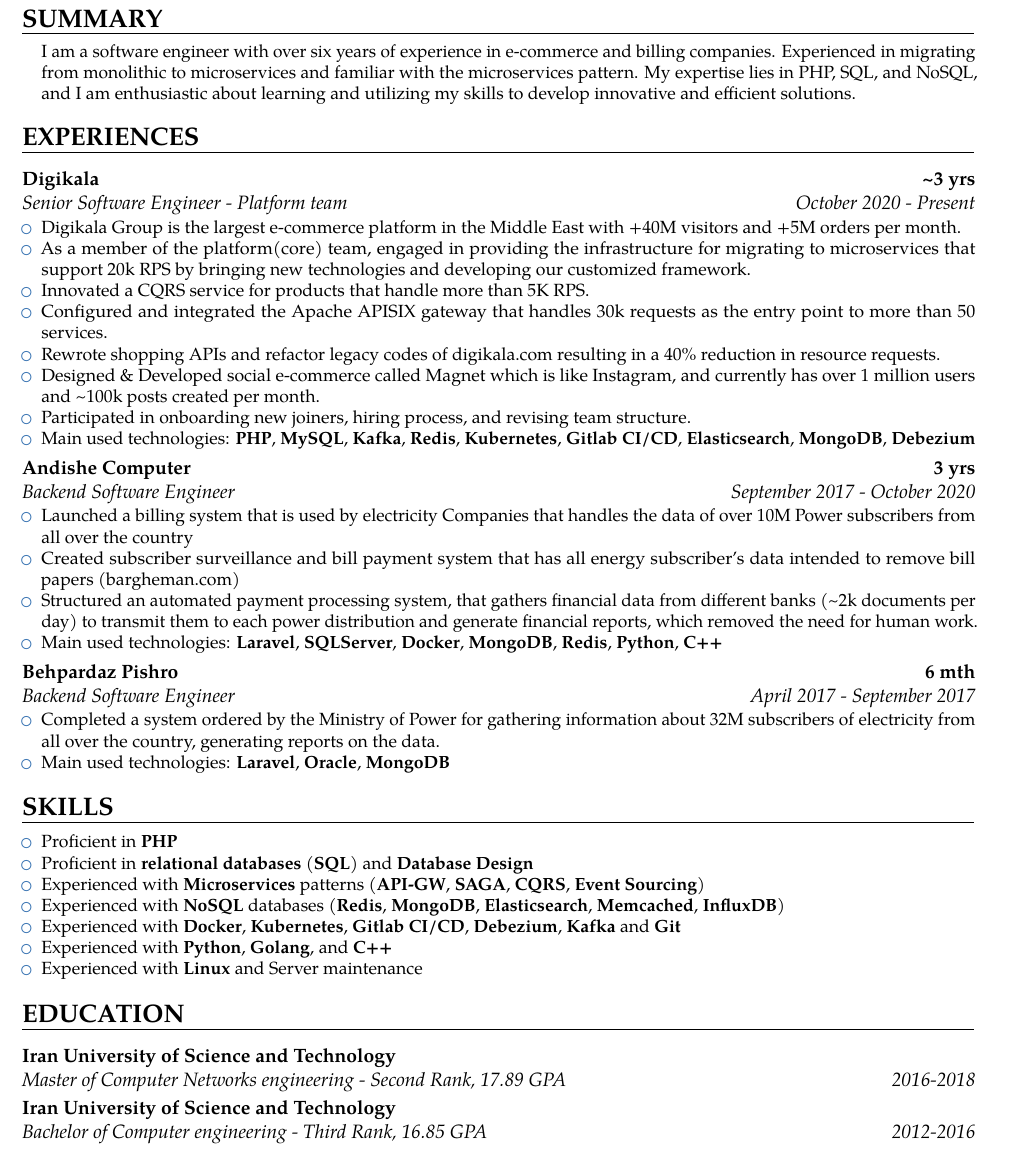
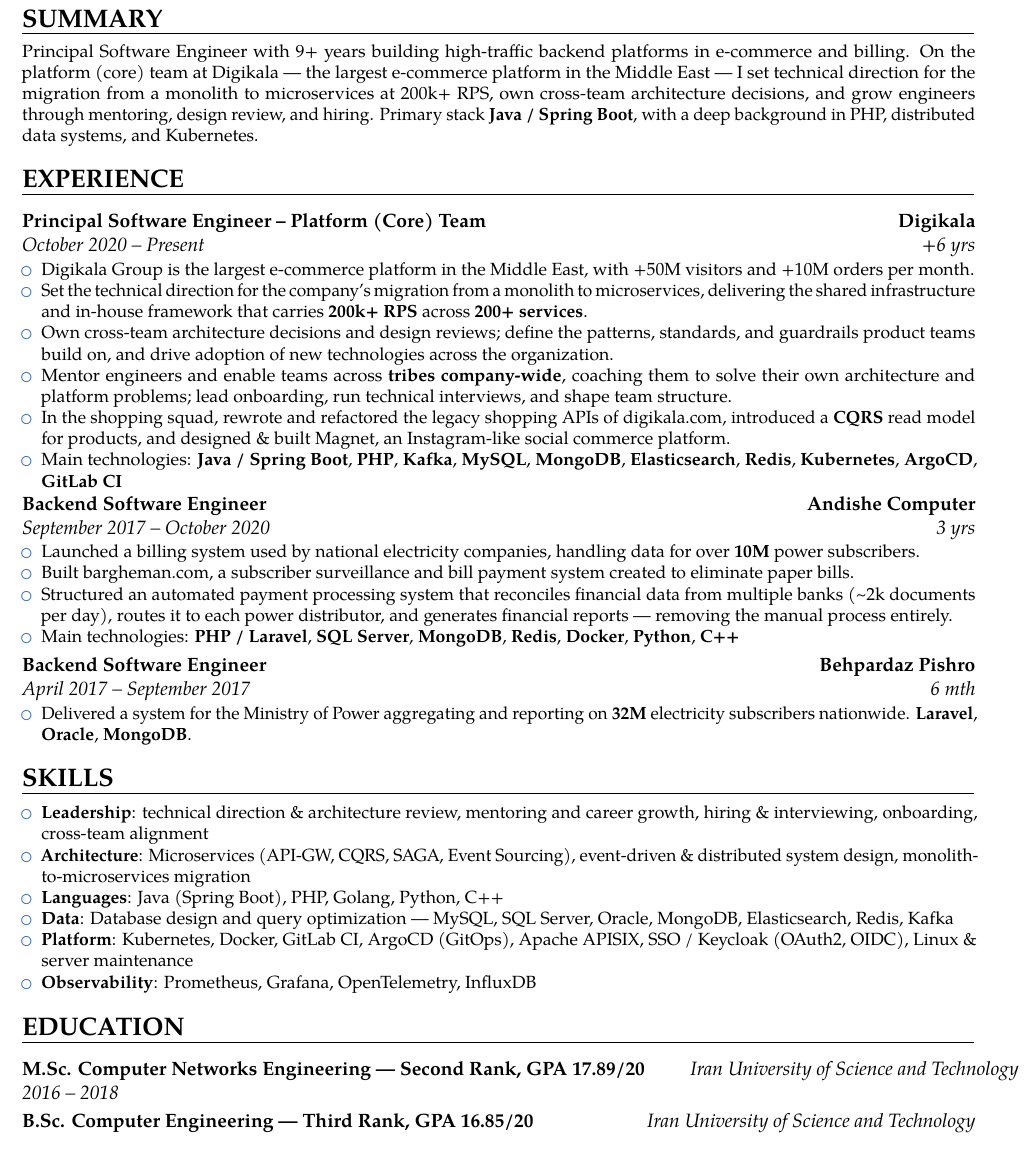
Before and after one commit to milad72t/Resume, a LaTeX CV (Resume.tex): part of the page, cut so that both start at the same text. Compiled offline with pdfLaTeX.

Commit message:
docs(resume): update to principal role, refresh experience and skills

```diff
--- a/Resume.tex
+++ b/Resume.tex
@@ -75,66 +76,58 @@
 \section{SUMMARY}
 \begin{minipage}{\maincolumnwidth}%
   \small{
-      \begin{itemize}
-      I am a software engineer with over six years of experience in e-commerce and billing companies. Experienced in migrating from monolithic to microservices and familiar with the microservices pattern. My expertise lies in PHP, SQL, and NoSQL, and I am enthusiastic about learning and utilizing my skills to develop innovative and efficient solutions.
-    \end{itemize}}%
+      Principal Software Engineer with 9+ years building high-traffic backend platforms in e-commerce and
+      billing. On the platform (core) team at Digikala --- the largest e-commerce platform in the Middle East ---
+      I set technical direction for the migration from a monolith to microservices at 200k+ RPS, own
+      cross-team architecture decisions, and grow engineers through mentoring, design review, and hiring.
+      Primary stack \textbf{Java / Spring Boot}, with a deep background in PHP, distributed data systems, and
+      Kubernetes.
+      }%
 \end{minipage}%
-}
 
-\section{EXPERIENCES}
-{\customcventry{October  2020 -  Present}{Senior Software Engineer - Platform team}{\href{https://about.digikala.com/en/home/}{Digikala}}{\textasciitilde 3 yrs}{}
-{\begin{itemize}
-  \item \href{https://www.linkedin.com/company/digikala/about/}{Digikala Group} is the largest e-commerce platform in the Middle East with +40M visitors and +5M orders per month.
-        \item As a member of the platform(core) team, engaged in providing the infrastructure for migrating to microservices that support 20k RPS by bringing new technologies and developing our customized framework.
-      \item Innovated a CQRS service for products that handle more than 5K RPS.
-          \item Configured and integrated the Apache APISIX gateway that handles 30k requests as the entry point to more than 50 services.
-  \item Rewrote shopping APIs and refactor legacy codes of \href{https://www.digikala.com/}{digikala.com} resulting in a 40\% reduction in resource requests.
-  \item Designed \& Developed social e-commerce called \href{https://www.adsoftheworld.com/campaigns/digikala-magnet}{Magnet} which is like Instagram, and currently has over 1 million users and \textasciitilde100k posts created per month.
-  \item Participated in onboarding new joiners, hiring process, and revising team structure.
-\item Main used technologies: \textbf{PHP}, \textbf{MySQL}, \textbf{Kafka}, \textbf{Redis}, \textbf{Kubernetes}, \textbf{Gitlab CI/CD}, \textbf{Elasticsearch}, \textbf{MongoDB}, \textbf{Debezium}
+\section{EXPERIENCE}
+\customcventry{October 2020 -- Present}{Principal Software Engineer -- Platform (Core) Team}{\href{https://about.digikala.com/en/home/}{Digikala}}{+6 yrs}{
+\begin{itemize}
+  \item \href{https://www.linkedin.com/company/digikala/about/}{Digikala Group} is the largest e-commerce platform in the Middle East, with +50M visitors and +10M orders per month.
+  \item Set the technical direction for the company's migration from a monolith to microservices, delivering the shared infrastructure and in-house framework that carries \textbf{200k+ RPS} across \textbf{200+ services}.
+  \item Own cross-team architecture decisions and design reviews; define the patterns, standards, and guardrails product teams build on, and drive adoption of new technologies across the organization.
+  \item Mentor engineers and enable teams across \textbf{tribes company-wide}, coaching them to solve their own architecture and platform problems; lead onboarding, run technical interviews, and shape team structure.
+  \item In the shopping squad, rewrote and refactored the legacy shopping APIs of \href{https://www.digikala.com/}{digikala.com}, introduced a \textbf{CQRS} read model for products, and designed \& built \href{https://www.adsoftheworld.com/campaigns/digikala-magnet}{Magnet}, an Instagram-like social commerce platform.
+  \item Main technologies: \textbf{Java / Spring Boot}, \textbf{PHP}, \textbf{Kafka}, \textbf{MySQL}, \textbf{MongoDB}, \textbf{Elasticsearch}, \textbf{Redis}, \textbf{Kubernetes}, \textbf{ArgoCD}, \textbf{GitLab CI}
 \end{itemize}
 }
 
-
-{\customcventry{September 2017 - October 2020}{Backend Software Engineer}{\href{https://www.linkedin.com/company/andishe-computer/}{Andishe Computer}}{3 yrs}{}
-{\begin{itemize}
-  \item Launched a billing system that is used by electricity Companies that handles the data of over 10M Power subscribers from all over the country
-  \item Created subscriber surveillance and bill payment system that has all energy subscriber's data intended to remove bill papers \href{https://bargheman.com/}{(bargheman.com)}
-  \item Structured an automated payment processing system, that gathers financial data from different banks (\textasciitilde2k documents per day) to transmit them to each power distribution and generate financial reports, which removed the need for human work.
-\item Main used technologies: \textbf{Laravel}, \textbf{SQLServer}, \textbf{Docker}, \textbf{MongoDB}, \textbf{Redis}, \textbf{Python}, \textbf{C++}
+\customcventry{September 2017 -- October 2020}{Backend Software Engineer}{\href{https://www.linkedin.com/company/andishe-computer/}{Andishe Computer}}{3 yrs}{
+\begin{itemize}
+  \item Launched a billing system used by national electricity companies, handling data for over \textbf{10M} power subscribers.
+  \item Built \href{https://bargheman.com/}{bargheman.com}, a subscriber surveillance and bill payment system created to eliminate paper bills.
+  \item Structured an automated payment processing system that reconciles financial data from multiple banks (\textasciitilde2k documents per day), routes it to each power distributor, and generates financial reports --- removing the manual process entirely.
+  \item Main technologies: \textbf{PHP / Laravel}, \textbf{SQL Server}, \textbf{MongoDB}, \textbf{Redis}, \textbf{Docker}, \textbf{Python}, \textbf{C++}
 \end{itemize}
 }
 
-{\customcventry{April 2017 - September 2017}{Backend Software Engineer}{Behpardaz Pishro}{6 mth}{}
-{\begin{itemize}
-  \item Completed a system ordered by the Ministry of Power for gathering information about 32M subscribers of electricity from all over the country, generating reports on the data.
-\item Main used technologies: \textbf{Laravel}, \textbf{Oracle}, \textbf{MongoDB}
+\customcventry{April 2017 -- September 2017}{Backend Software Engineer}{Behpardaz Pishro}{6 mth}{
+\begin{itemize}
+  \item Delivered a system for the Ministry of Power aggregating and reporting on \textbf{32M} electricity subscribers nationwide. \textbf{Laravel}, \textbf{Oracle}, \textbf{MongoDB}.
 \end{itemize}
 }
-
-
 
 \section{SKILLS}
 \begin{minipage}{\maincolumnwidth}%
   \small{
       \begin{itemize}
-                \item Proficient  in \textbf{PHP}
-          \item Proficient in \textbf{relational databases} (\textbf{SQL}) and
-          \textbf{Database Design}
-          \item Experienced with \textbf{Microservices} patterns (\textbf{API-GW}, \textbf{SAGA}, \textbf{CQRS}, \textbf{Event Sourcing})
-          \item Experienced with \textbf{NoSQL} databases (\textbf{Redis}, \textbf{MongoDB}, \textbf{Elasticsearch}, \textbf{Memcached}, \textbf{InfluxDB})
-        \item Experienced with \textbf{Docker}, \textbf{Kubernetes}, \textbf{Gitlab CI/CD}, \textbf{Debezium},
-        \textbf{Kafka} and \textbf{Git}
-          \item Experienced with \textbf{Python}, \textbf{Golang},  and \textbf{C++}
-  \item Experienced with  \textbf{Linux} and Server maintenance
+        \item \textbf{Leadership}: technical direction \& architecture review, mentoring and career growth, hiring \& interviewing, onboarding, cross-team alignment
+        \item \textbf{Architecture}: Microservices (API-GW, CQRS, SAGA, Event Sourcing), event-driven \& distributed system design, monolith-to-microservices migration
+        \item \textbf{Languages}: Java (Spring Boot), PHP, Golang, Python, C++
+        \item \textbf{Data}: Database design and query optimization --- MySQL, SQL Server, Oracle, MongoDB, Elasticsearch, Redis, Kafka
+        \item \textbf{Platform}: Kubernetes, Docker, GitLab CI, ArgoCD (GitOps), Apache APISIX, SSO / Keycloak (OAuth2, OIDC), Linux \& server maintenance
+        \item \textbf{Observability}: Prometheus, Grafana, OpenTelemetry, InfluxDB
     \end{itemize}}%
 \end{minipage}%
 
 \section{EDUCATION}
-{\customcventry{2016-2018}{Master of Computer Networks engineering - Second Rank, 17.89 GPA}{\href{https://www.linkedin.com/school/iran-university-of-science-and-technology/}{Iran University of Science and Technology}}{}{}{}}
+\customcvschool{2016 -- 2018}{M.Sc. Computer Networks Engineering --- Second Rank, GPA 17.89/20}{\href{https://www.linkedin.com/school/iran-university-of-science-and-technology/}{Iran University of Science and Technology}}
 
-{\customcventry{2012-2016}{Bachelor of Computer engineering - Third Rank, 16.85 GPA}{\href{https://www.linkedin.com/school/iran-university-of-science-and-technology/}{Iran University of Science and Technology}}{}{}{}}
-}
-}
+\customcvschool{2012 -- 2016}{B.Sc. Computer Engineering --- Third Rank, GPA 16.85/20}{\href{https://www.linkedin.com/school/iran-university-of-science-and-technology/}{Iran University of Science and Technology}}
 
 \end{document}
```
Also changed, not shown: MiladTeimouri-SoftwareEngineer-CV.pdf, Resume.tex (39 more changed lines).
